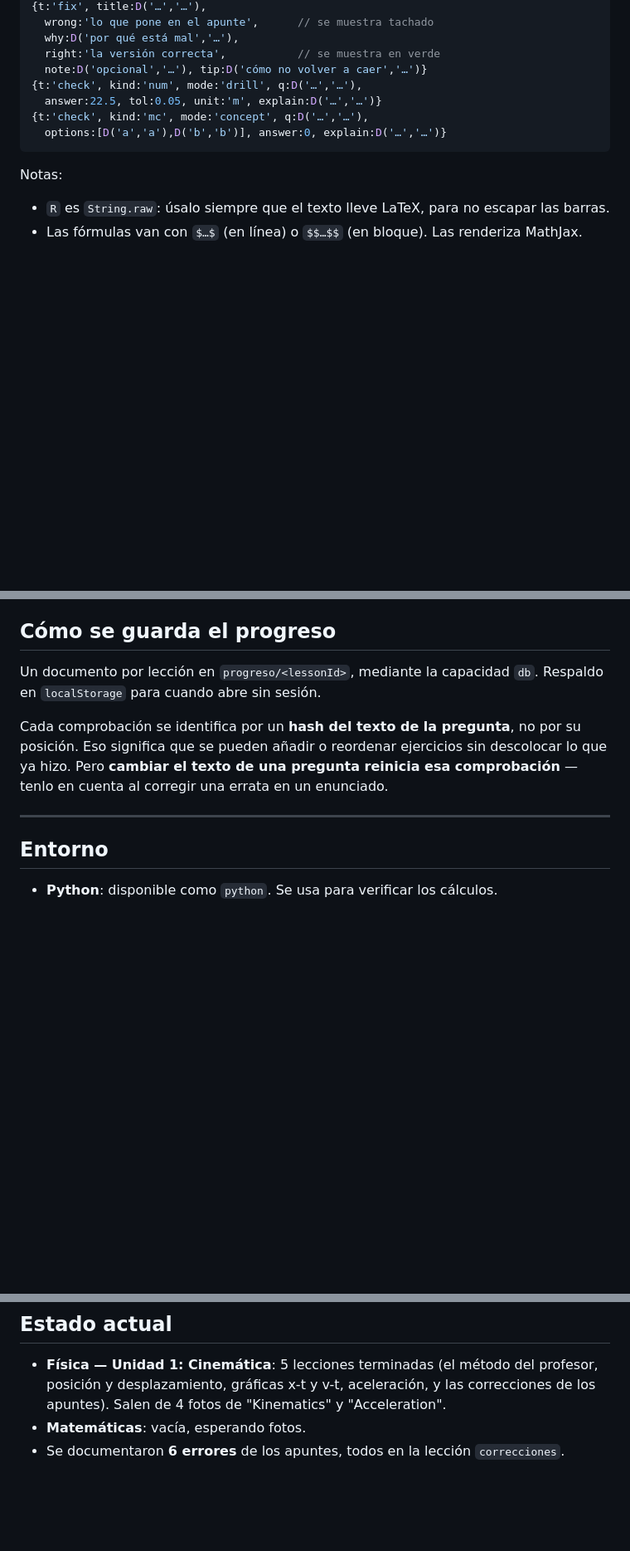
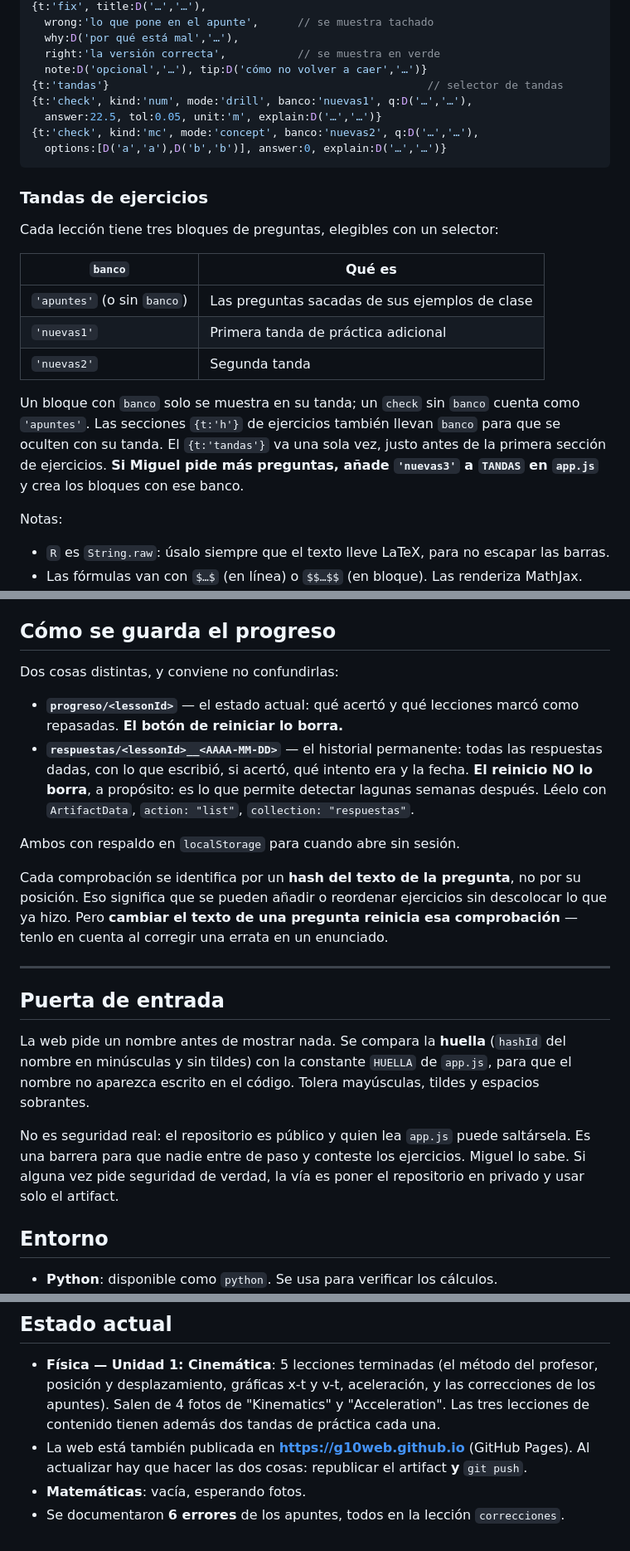
Before and after one commit to G10web/g10web.github.io, a Markdown page: CLAUDE.md, 3 parts joined by grey strips. Shown at 83% size. Drawn GitHub-style; blank space fills up the shorter version.

Commit message:
Documentar tandas, historial y puerta en la guía del proyecto
Co-Authored-By: Claude Opus 5 <noreply@anthropic.com>

````diff
--- a/CLAUDE.md
+++ b/CLAUDE.md
@@ -145,11 +148,28 @@ situaciones cotidianas.
   why:D('por qué está mal','…'),
   right:'la versión correcta',           // se muestra en verde
   note:D('opcional','…'), tip:D('cómo no volver a caer','…')}
-{t:'check', kind:'num', mode:'drill', q:D('…','…'),
+{t:'tandas'}                                                 // selector de tandas
+{t:'check', kind:'num', mode:'drill', banco:'nuevas1', q:D('…','…'),
   answer:22.5, tol:0.05, unit:'m', explain:D('…','…')}
-{t:'check', kind:'mc', mode:'concept', q:D('…','…'),
+{t:'check', kind:'mc', mode:'concept', banco:'nuevas2', q:D('…','…'),
   options:[D('a','a'),D('b','b')], answer:0, explain:D('…','…')}
 ```
+
+### Tandas de ejercicios
+
+Cada lección tiene tres bloques de preguntas, elegibles con un selector:
+
+| `banco` | Qué es |
+|---|---|
+| `'apuntes'` (o sin `banco`) | Las preguntas sacadas de sus ejemplos de clase |
+| `'nuevas1'` | Primera tanda de práctica adicional |
+| `'nuevas2'` | Segunda tanda |
+
+Un bloque con `banco` solo se muestra en su tanda; un `check` sin `banco` cuenta como
+`'apuntes'`. Las secciones `{t:'h'}` de ejercicios también llevan `banco` para que se oculten
+con su tanda. El `{t:'tandas'}` va una sola vez, justo antes de la primera sección de
+ejercicios. **Si Miguel pide más preguntas, añade `'nuevas3'` a `TANDAS` en `app.js`** y crea
+los bloques con ese banco.
 
 Notas:
 
@@ -178,8 +198,16 @@ Artifact
 
 ## Cómo se guarda el progreso
 
-Un documento por lección en `progreso/<lessonId>`, mediante la capacidad `db`. Respaldo en
-`localStorage` para cuando abre sin sesión.
+Dos cosas distintas, y conviene no confundirlas:
+
+- **`progreso/<lessonId>`** — el estado actual: qué acertó y qué lecciones marcó como
+  repasadas. **El botón de reiniciar lo borra.**
+- **`respuestas/<lessonId>__<AAAA-MM-DD>`** — el historial permanente: todas las respuestas
+  dadas, con lo que escribió, si acertó, qué intento era y la fecha. **El reinicio NO lo
+  borra**, a propósito: es lo que permite detectar lagunas semanas después. Léelo con
+  `ArtifactData`, `action: "list"`, `collection: "respuestas"`.
+
+Ambos con respaldo en `localStorage` para cuando abre sin sesión.
 
 Cada comprobación se identifica por un **hash del texto de la pregunta**, no por su posición.
 Eso significa que se pueden añadir o reordenar ejercicios sin descolocar lo que ya hizo. Pero
@@ -187,6 +215,16 @@ Eso significa que se pueden añadir o reordenar ejercicios sin descolocar lo que
 una errata en un enunciado.
 
 ---
+
+## Puerta de entrada
+
+La web pide un nombre antes de mostrar nada. Se compara la **huella** (`hashId` del nombre en
+minúsculas y sin tildes) con la constante `HUELLA` de `app.js`, para que el nombre no aparezca
+escrito en el código. Tolera mayúsculas, tildes y espacios sobrantes.
+
+No es seguridad real: el repositorio es público y quien lea `app.js` puede saltársela. Es una
+barrera para que nadie entre de paso y conteste los ejercicios. Miguel lo sabe. Si alguna vez
+pide seguridad de verdad, la vía es poner el repositorio en privado y usar solo el artifact.
 
 ## Entorno
 
@@ -206,6 +244,9 @@ una errata en un enunciado.
 
 - **Física — Unidad 1: Cinemática**: 5 lecciones terminadas (el método del profesor, posición y
   desplazamiento, gráficas x-t y v-t, aceleración, y las correcciones de los apuntes).
-  Salen de 4 fotos de "Kinematics" y "Acceleration".
+  Salen de 4 fotos de "Kinematics" y "Acceleration". Las tres lecciones de contenido tienen
+  además dos tandas de práctica cada una.
+- La web está también publicada en **https://g10web.github.io** (GitHub Pages). Al actualizar
+  hay que hacer las dos cosas: republicar el artifact **y** `git push`.
 - **Matemáticas**: vacía, esperando fotos.
 - Se documentaron **6 errores** de los apuntes, todos en la lección `correcciones`.
````
Also changed, not shown: other parts of CLAUDE.md (+3 -0 lines).
